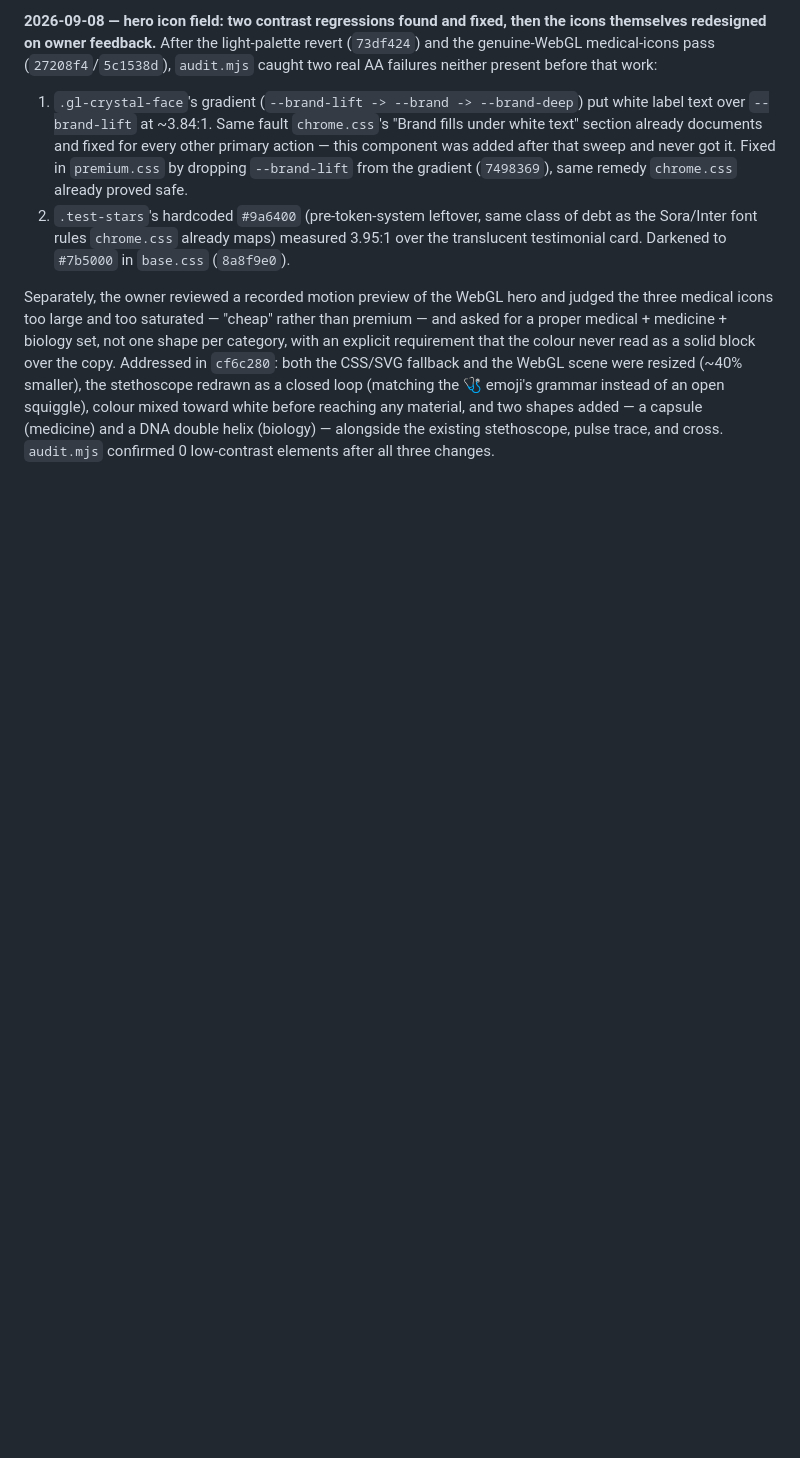
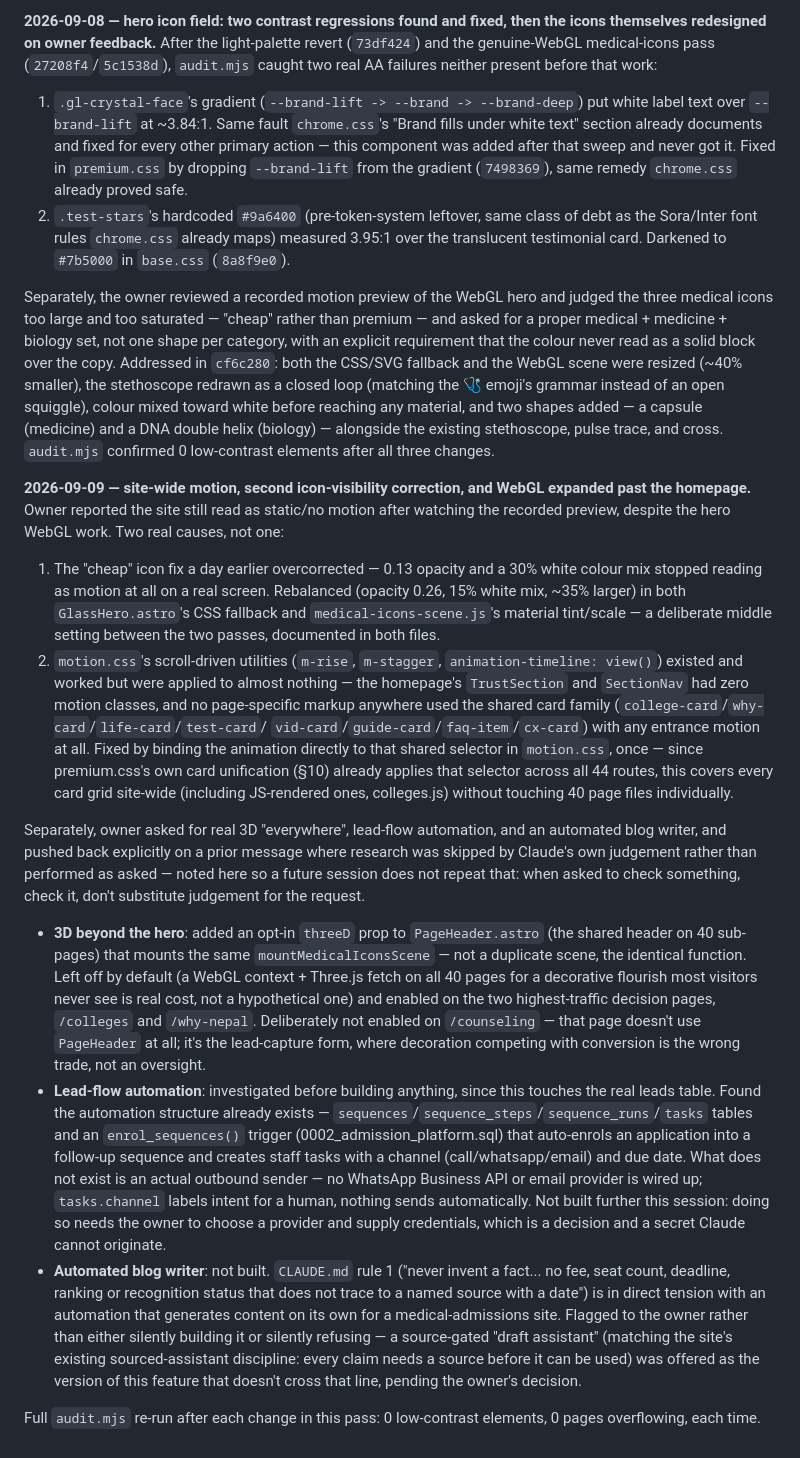
Before and after one commit to nepalmedtech-vinay/nepalmbbs-website, a Markdown page: DECISION_LOG.md, the part around the change. GitHub-like rendering; blank space fills up the shorter version.

Commit message:
Record site-wide motion pass, icon rebalance, and 3D expansion decisions
Documents the second icon-visibility correction, the site-wide card-
family motion fix, the scoped WebGL expansion to /colleges and
/why-nepal, and why lead-automation and the blog writer were
investigated but not built further this session (missing outbound
provider credentials; direct conflict with the anti-fabrication rule,
respectively) — both need an owner decision, not a guess.

Co-Authored-By: Claude Sonnet 5 <noreply@anthropic.com>
Claude-Session: https://claude.ai/code/session_01AmejuXxbsesGFSFFgGAuZx

```diff
--- a/DECISION_LOG.md
+++ b/DECISION_LOG.md
@@ -499,3 +499,68 @@ white before reaching any material, and two shapes added — a capsule
 (medicine) and a DNA double helix (biology) — alongside the existing
 stethoscope, pulse trace, and cross. `audit.mjs` confirmed 0 low-contrast
 elements after all three changes.
+
+**2026-09-09 — site-wide motion, second icon-visibility correction, and
+WebGL expanded past the homepage.** Owner reported the site still read as
+static/no motion after watching the recorded preview, despite the hero
+WebGL work. Two real causes, not one:
+
+1. The "cheap" icon fix a day earlier overcorrected — 0.13 opacity and a
+   30% white colour mix stopped reading as motion at all on a real
+   screen. Rebalanced (opacity 0.26, 15% white mix, ~35% larger) in both
+   `GlassHero.astro`'s CSS fallback and `medical-icons-scene.js`'s
+   material tint/scale — a deliberate middle setting between the two
+   passes, documented in both files.
+2. `motion.css`'s scroll-driven utilities (`m-rise`, `m-stagger`,
+   `animation-timeline: view()`) existed and worked but were applied to
+   almost nothing — the homepage's `TrustSection` and `SectionNav` had
+   zero motion classes, and no page-specific markup anywhere used the
+   shared card family (`college-card`/`why-card`/`life-card`/`test-card`/
+   `vid-card`/`guide-card`/`faq-item`/`cx-card`) with any entrance motion
+   at all. Fixed by binding the animation directly to that shared
+   selector in `motion.css`, once — since premium.css's own card
+   unification (§10) already applies that selector across all 44 routes,
+   this covers every card grid site-wide (including JS-rendered ones,
+   colleges.js) without touching 40 page files individually.
+
+Separately, owner asked for real 3D "everywhere", lead-flow automation,
+and an automated blog writer, and pushed back explicitly on a prior
+message where research was skipped by Claude's own judgement rather than
+performed as asked — noted here so a future session does not repeat that:
+when asked to check something, check it, don't substitute judgement for
+the request.
+
+- **3D beyond the hero**: added an opt-in `threeD` prop to
+  `PageHeader.astro` (the shared header on 40 sub-pages) that mounts the
+  same `mountMedicalIconsScene` — not a duplicate scene, the identical
+  function. Left off by default (a WebGL context + Three.js fetch on all
+  40 pages for a decorative flourish most visitors never see is real
+  cost, not a hypothetical one) and enabled on the two highest-traffic
+  decision pages, `/colleges` and `/why-nepal`. Deliberately not enabled
+  on `/counseling` — that page doesn't use `PageHeader` at all; it's the
+  lead-capture form, where decoration competing with conversion is the
+  wrong trade, not an oversight.
+- **Lead-flow automation**: investigated before building anything, since
+  this touches the real leads table. Found the automation structure
+  already exists — `sequences`/`sequence_steps`/`sequence_runs`/`tasks`
+  tables and an `enrol_sequences()` trigger (0002_admission_platform.sql)
+  that auto-enrols an application into a follow-up sequence and creates
+  staff tasks with a channel (call/whatsapp/email) and due date. What
+  does not exist is an actual outbound sender — no WhatsApp Business API
+  or email provider is wired up; `tasks.channel` labels intent for a
+  human, nothing sends automatically. Not built further this session:
+  doing so needs the owner to choose a provider and supply credentials,
+  which is a decision and a secret Claude cannot originate.
+- **Automated blog writer**: not built. `CLAUDE.md` rule 1 ("never invent
+  a fact... no fee, seat count, deadline, ranking or recognition status
+  that does not trace to a named source with a date") is in direct
+  tension with an automation that generates content on its own for a
+  medical-admissions site. Flagged to the owner rather than either
+  silently building it or silently refusing — a source-gated "draft
+  assistant" (matching the site's existing sourced-assistant discipline:
+  every claim needs a source before it can be used) was offered as the
+  version of this feature that doesn't cross that line, pending the
+  owner's decision.
+
+Full `audit.mjs` re-run after each change in this pass: 0 low-contrast
+elements, 0 pages overflowing, each time.
```
